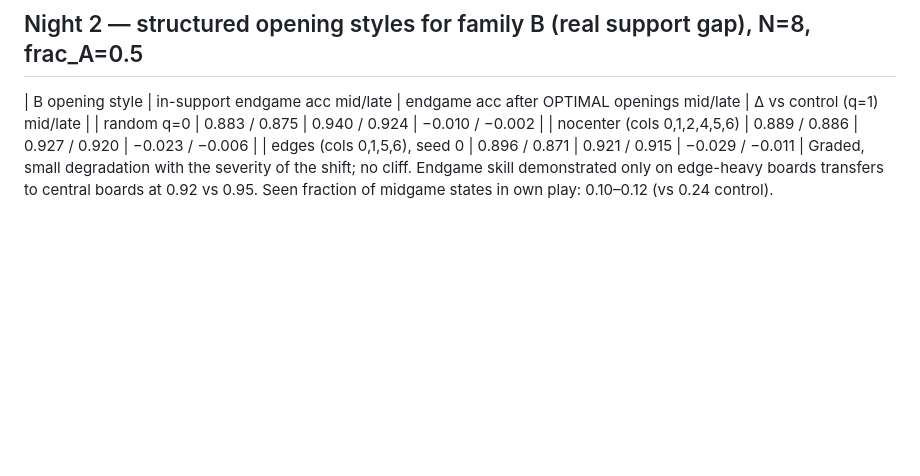
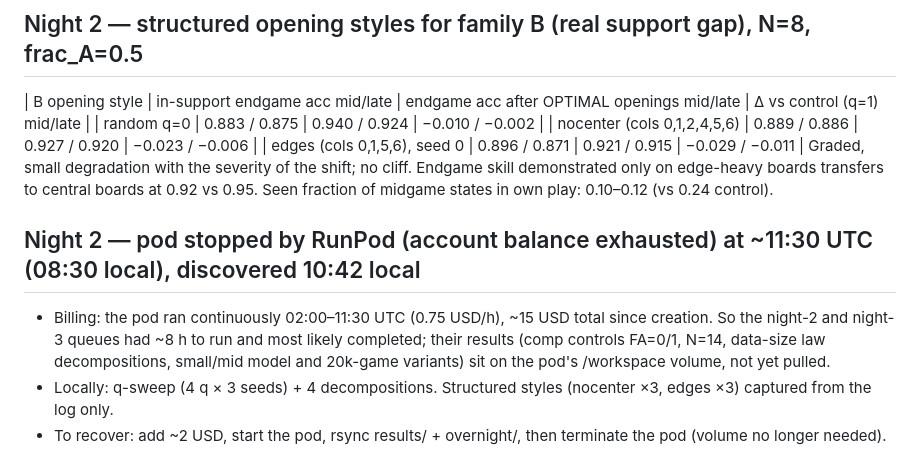
Before and after one commit to marianocrosetti/unr-tesina-new, a Markdown page: overnight/notes.md, the part around the change. Rendered like a GitHub page; blank space fills up the shorter version.

Commit message:
Notes: pod stopped on exhausted balance; recovery plan

```diff
--- a/overnight/notes.md
+++ b/overnight/notes.md
@@ -180,3 +180,10 @@ coverage, not a gap; the structured styles (nocenter / edges) are the real test
 | edges (cols 0,1,5,6), seed 0 | 0.896 / 0.871 | 0.921 / 0.915 | −0.029 / −0.011 |
 Graded, small degradation with the severity of the shift; no cliff. Endgame skill demonstrated only on edge-heavy boards
 transfers to central boards at 0.92 vs 0.95. Seen fraction of midgame states in own play: 0.10–0.12 (vs 0.24 control).
+
+## Night 2 — pod stopped by RunPod (account balance exhausted) at ~11:30 UTC (08:30 local), discovered 10:42 local
+- Billing: the pod ran continuously 02:00–11:30 UTC (0.75 USD/h), ~15 USD total since creation. So the night-2 and
+  night-3 queues had ~8 h to run and most likely completed; their results (comp controls FA=0/1, N=14, data-size law
+  decompositions, small/mid model and 20k-game variants) sit on the pod's /workspace volume, not yet pulled.
+- Locally: q-sweep (4 q × 3 seeds) + 4 decompositions. Structured styles (nocenter ×3, edges ×3) captured from the log only.
+- To recover: add ~2 USD, start the pod, rsync results/ + overnight/, then terminate the pod (volume no longer needed).
```
